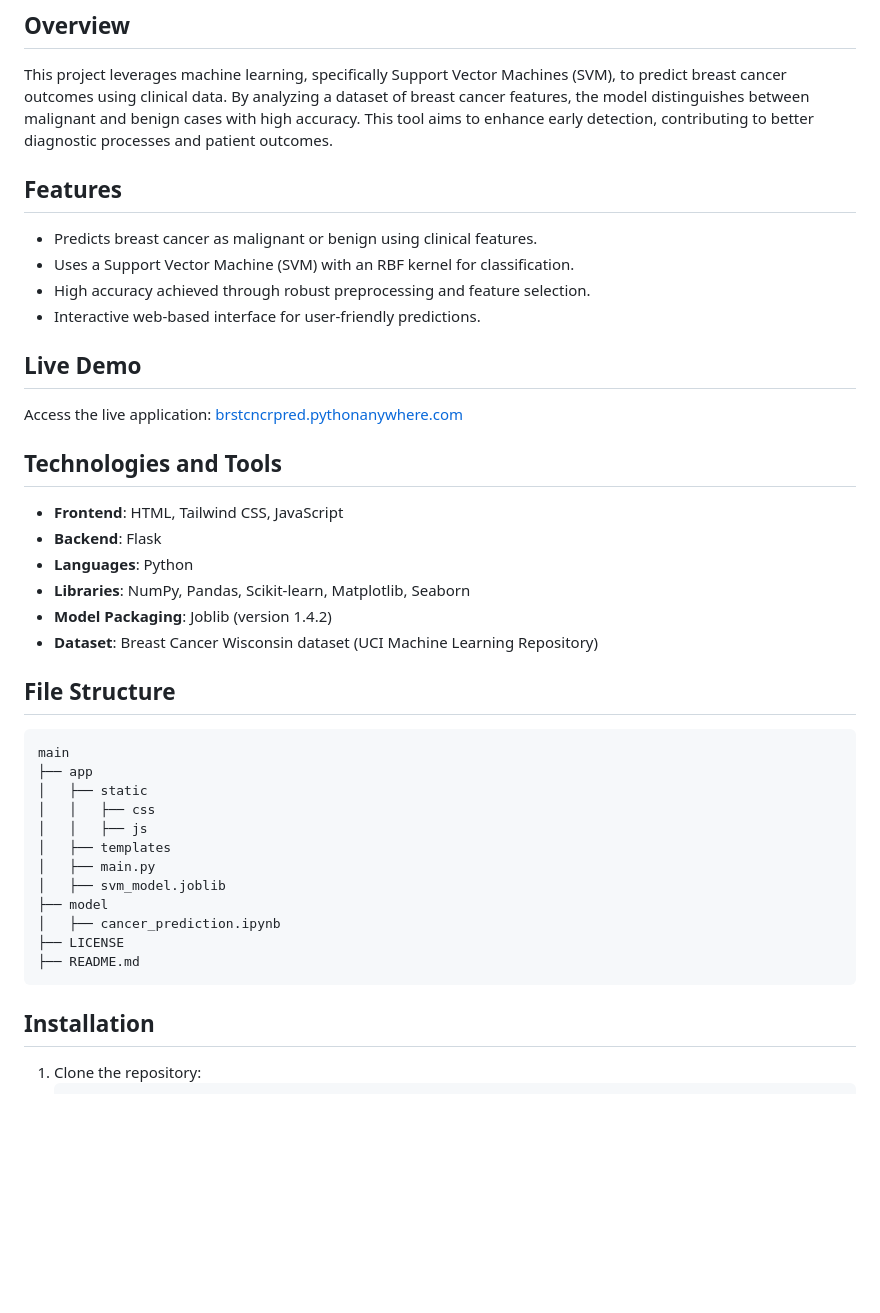
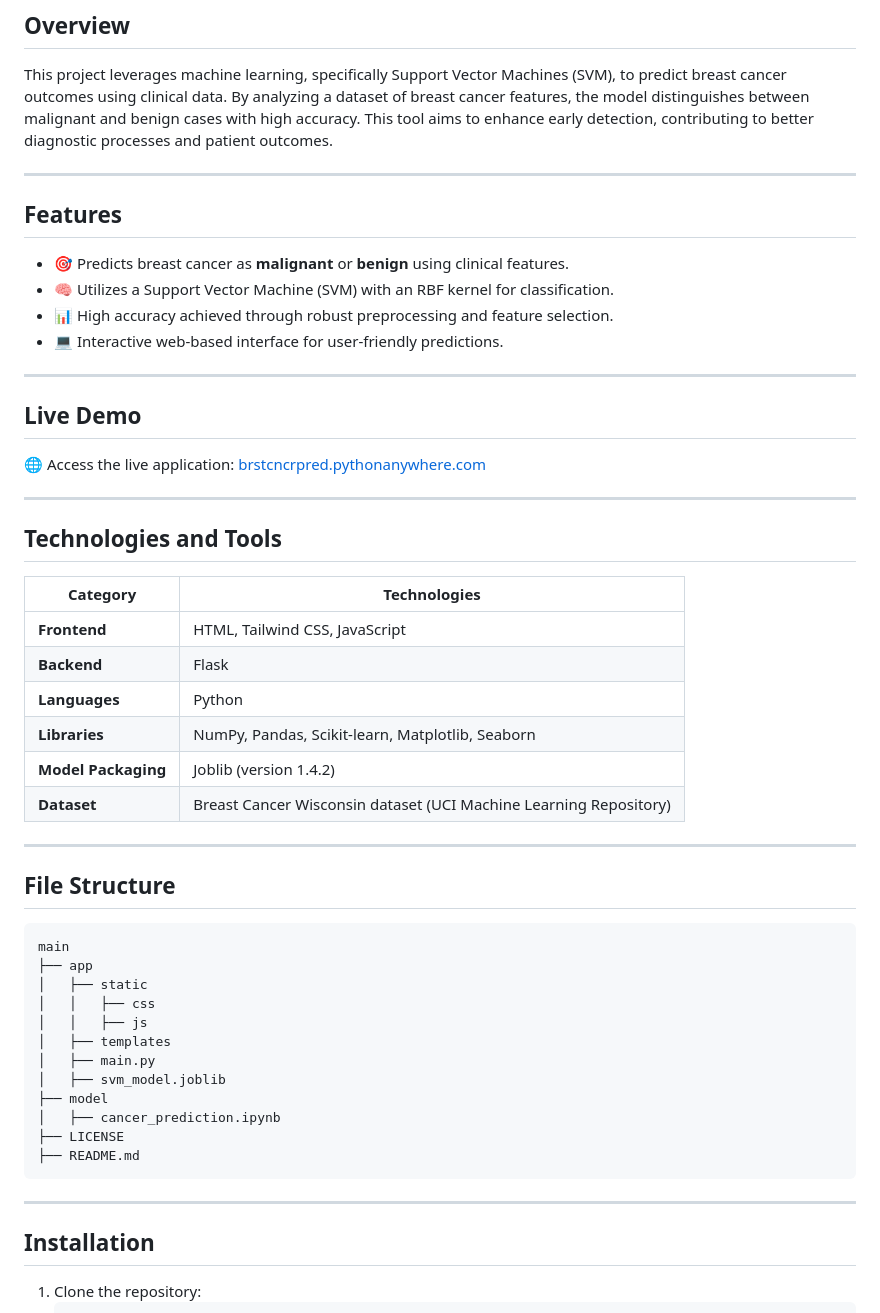
Before and after one commit to SuddhashilSarkar/Breast-Cancer-Prediction-using-ML, a Markdown page: README.md, the part around one of its changes. Rendered like a GitHub page; blank space fills up the shorter version.

````diff
--- a/README.md
+++ b/README.md
@@ -3,22 +9,32 @@
 ## Overview
 This project leverages machine learning, specifically Support Vector Machines (SVM), to predict breast cancer outcomes using clinical data. By analyzing a dataset of breast cancer features, the model distinguishes between malignant and benign cases with high accuracy. This tool aims to enhance early detection, contributing to better diagnostic processes and patient outcomes.
 
+---
+
 ## Features
-- Predicts breast cancer as malignant or benign using clinical features.
-- Uses a Support Vector Machine (SVM) with an RBF kernel for classification.
-- High accuracy achieved through robust preprocessing and feature selection.
-- Interactive web-based interface for user-friendly predictions.
+- 🎯 Predicts breast cancer as **malignant** or **benign** using clinical features.
+- 🧠 Utilizes a Support Vector Machine (SVM) with an RBF kernel for classification.
+- 📊 High accuracy achieved through robust preprocessing and feature selection.
+- 💻 Interactive web-based interface for user-friendly predictions.
+
+---
 
 ## Live Demo
-Access the live application: [brstcncrpred.pythonanywhere.com](http://brstcncrpred.pythonanywhere.com)
+🌐 Access the live application: [brstcncrpred.pythonanywhere.com](http://brstcncrpred.pythonanywhere.com)
+
+---
 
 ## Technologies and Tools
-- **Frontend**: HTML, Tailwind CSS, JavaScript
-- **Backend**: Flask
-- **Languages**: Python
-- **Libraries**: NumPy, Pandas, Scikit-learn, Matplotlib, Seaborn
-- **Model Packaging**: Joblib (version 1.4.2)
-- **Dataset**: Breast Cancer Wisconsin dataset (UCI Machine Learning Repository)
+| **Category**      | **Technologies**                                                                 |
+|-------------------|---------------------------------------------------------------------------------|
+| **Frontend**      | HTML, Tailwind CSS, JavaScript                                                 |
+| **Backend**       | Flask                                                                          |
+| **Languages**     | Python                                                                         |
+| **Libraries**     | NumPy, Pandas, Scikit-learn, Matplotlib, Seaborn                               |
+| **Model Packaging**| Joblib (version 1.4.2)                                                        |
+| **Dataset**       | Breast Cancer Wisconsin dataset (UCI Machine Learning Repository)             |
+
+---
 
 ## File Structure
 ```
@@ -35,6 +51,8 @@ main
 ├── LICENSE
 ├── README.md
 ```
+
+---
 
 ## Installation
 1. Clone the repository:
````
Also changed, not shown: other parts of README.md (+25 -5 lines).
